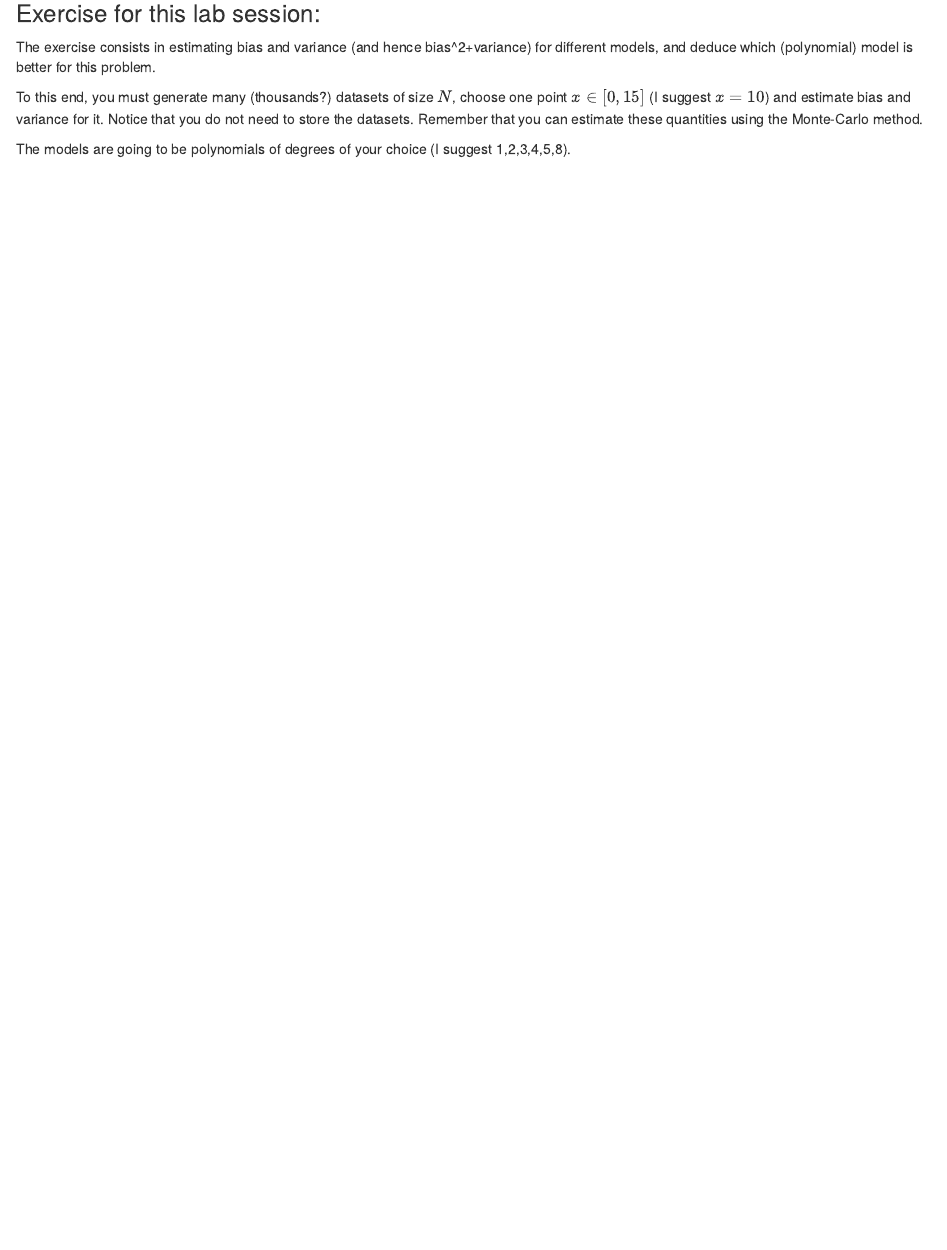
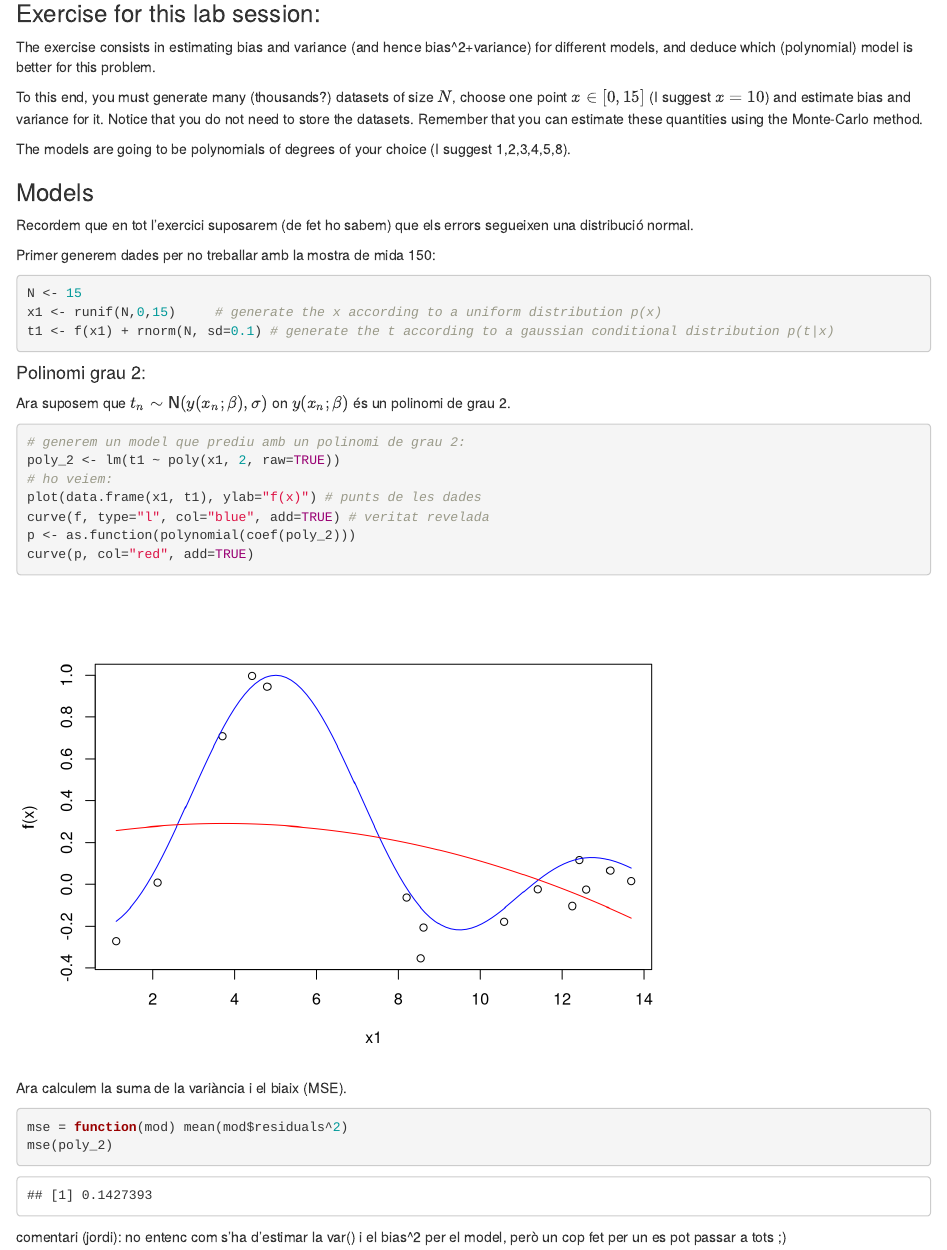
Before and after one commit to Jerry-Master/ML, an R Markdown document (lab03/lab3-exercise.Rmd): the page in a window 1100 px wide, from 1090 px down. Rendered offline with R 4.5, knitr and Pandoc, with nearby package versions.

Commit message:
ex3 + html

````diff
--- a/lab03/lab3-exercise.Rmd
+++ b/lab03/lab3-exercise.Rmd
@@ -3,6 +3,8 @@ title: 'LAB 3: Bias/Variance -- Exercise'
 author: "Lluís A. Belanche, translated to R Markdown by Marta Arias"
 date: "February 2020"
 output:
+  html_document:
+    df_print: paged
   html_notebook: default
   pdf_document: default
 editor_options:
@@ -50,3 +52,39 @@ The exercise consists in estimating bias and variance (and hence bias^2+variance
 To this end, you must generate many (thousands?) datasets of size $N$, choose one point $x \in [0,15]$ (I suggest $x=10$) and estimate bias and variance for it. Notice that you do not need to store the datasets. Remember that you can estimate these quantities using the Monte-Carlo method.
 
 The models are going to be polynomials of degrees of your choice (I suggest 1,2,3,4,5,8).
+
+### Models
+
+Recordem que en tot l'exercici suposarem (de fet ho sabem) que els errors segueixen una distribució normal.
+
+Primer generem dades per no treballar amb la mostra de mida 150:
+
+```{r}
+N <- 15
+x1 <- runif(N,0,15)     # generate the x according to a uniform distribution p(x)
+t1 <- f(x1) + rnorm(N, sd=0.1) # generate the t according to a gaussian conditional distribution p(t|x)
+```
+
+
+#### Polinomi grau 2:
+
+Ara suposem que $t_n \sim {\sf N}(y(x_n; \beta), \sigma)$ on $y(x_n; \beta)$ és un polinomi de grau 2.
+
+```{r}
+# generem un model que prediu amb un polinomi de grau 2:
+poly_2 <- lm(t1 ~ poly(x1, 2, raw=TRUE))
+# ho veiem:
+plot(data.frame(x1, t1), ylab="f(x)") # punts de les dades
+curve(f, type="l", col="blue", add=TRUE) # veritat revelada
+p <- as.function(polynomial(coef(poly_2)))
+curve(p, col="red", add=TRUE)
+```
+
+Ara calculem la suma de la variància i el biaix (MSE).
+
+```{r}
+mse = function(mod) mean(mod$residuals^2)
+mse(poly_2)
+```
+
+comentari (jordi): no entenc com s'ha d'estimar la var() i el bias^2 per el model, però un cop fet per un es pot passar a tots ;)
````
Also changed, not shown: lab03/lab3-exercise.html (added).
